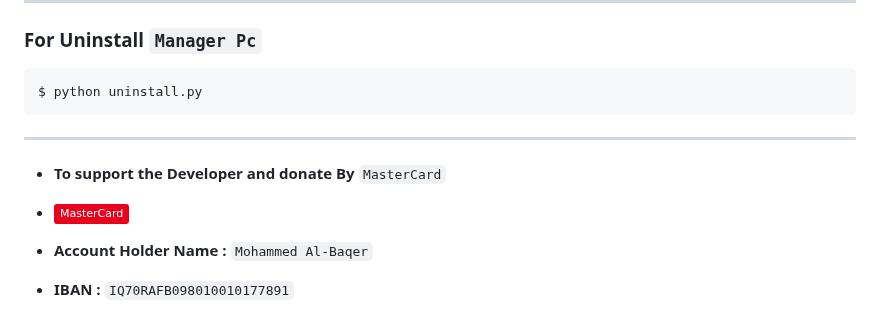
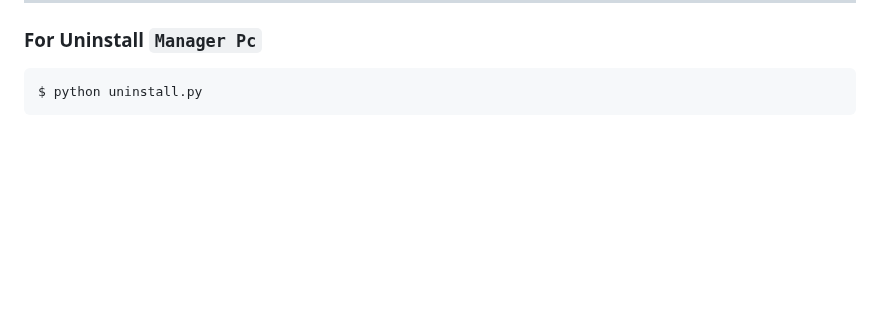
Before and after one commit to wsl-iq/Manager-Pc, a Markdown page: README.md, the part around the change. GitHub-like rendering; badges without logos; blank space fills up the shorter version.

````diff
--- a/README.md
+++ b/README.md
@@ -167,11 +167,3 @@ $ python main.py
 ```
 $ python uninstall.py
 ```
-
----
-
-- **To support the Developer and donate By** `MasterCard`
-
-- [![MasterCard](https://img.shields.io/badge/MasterCard-EB001B?logo=mastercard&logoColor=fff)](#)
-- **Account Holder Name :** `Mohammed Al-Baqer`
-- **IBAN :** `IQ70RAFB098010010177891`
````
